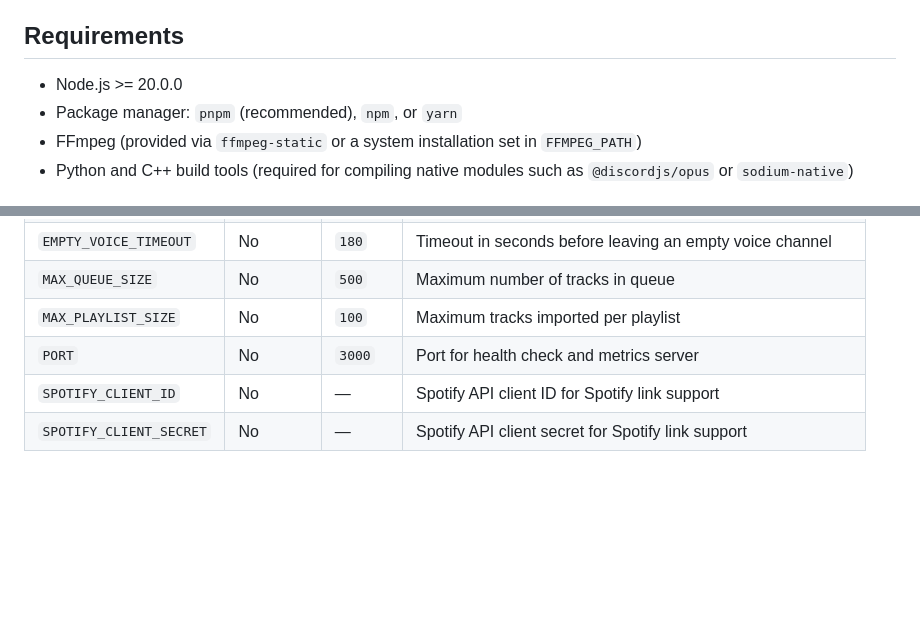
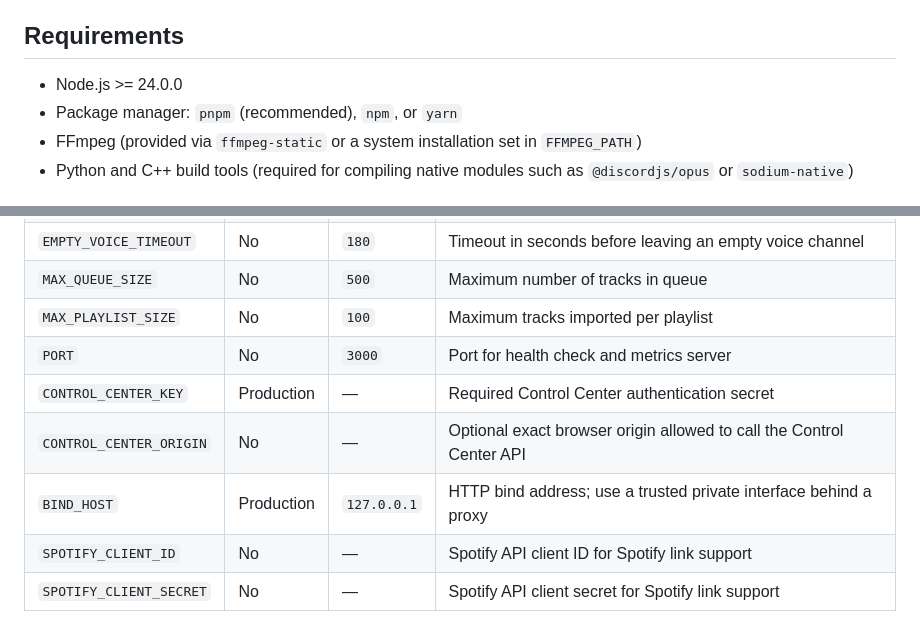
Before and after one commit to 0Cuong/gecko, a Markdown page: README.md, 2 parts joined by grey strips. Drawn GitHub-style; blank space fills up the shorter version.

Commit message:
docs: document hardened production requirements

```diff
--- a/README.md
+++ b/README.md
@@ -4,7 +4,7 @@ A Discord music bot built with Node.js, TypeScript, and `discord.js`. It streams
 
 ## Requirements
 
-- Node.js >= 20.0.0
+- Node.js >= 24.0.0
 - Package manager: `pnpm` (recommended), `npm`, or `yarn`
 - FFmpeg (provided via `ffmpeg-static` or a system installation set in `FFMPEG_PATH`)
 - Python and C++ build tools (required for compiling native modules such as `@discordjs/opus` or `sodium-native`)
@@ -62,6 +62,9 @@ cp .env.example .env
 | `MAX_QUEUE_SIZE`      | No       | `500`   | Maximum number of tracks in queue                            |
 | `MAX_PLAYLIST_SIZE`   | No       | `100`   | Maximum tracks imported per playlist                         |
 | `PORT`                | No       | `3000`  | Port for health check and metrics server                     |
+| `CONTROL_CENTER_KEY`   | Production | —     | Required Control Center authentication secret                |
+| `CONTROL_CENTER_ORIGIN`| No       | —       | Optional exact browser origin allowed to call the Control Center API |
+| `BIND_HOST`            | Production | `127.0.0.1` | HTTP bind address; use a trusted private interface behind a proxy |
 | `SPOTIFY_CLIENT_ID`   | No       | —       | Spotify API client ID for Spotify link support               |
 | `SPOTIFY_CLIENT_SECRET`| No     | —       | Spotify API client secret for Spotify link support           |
 
```
